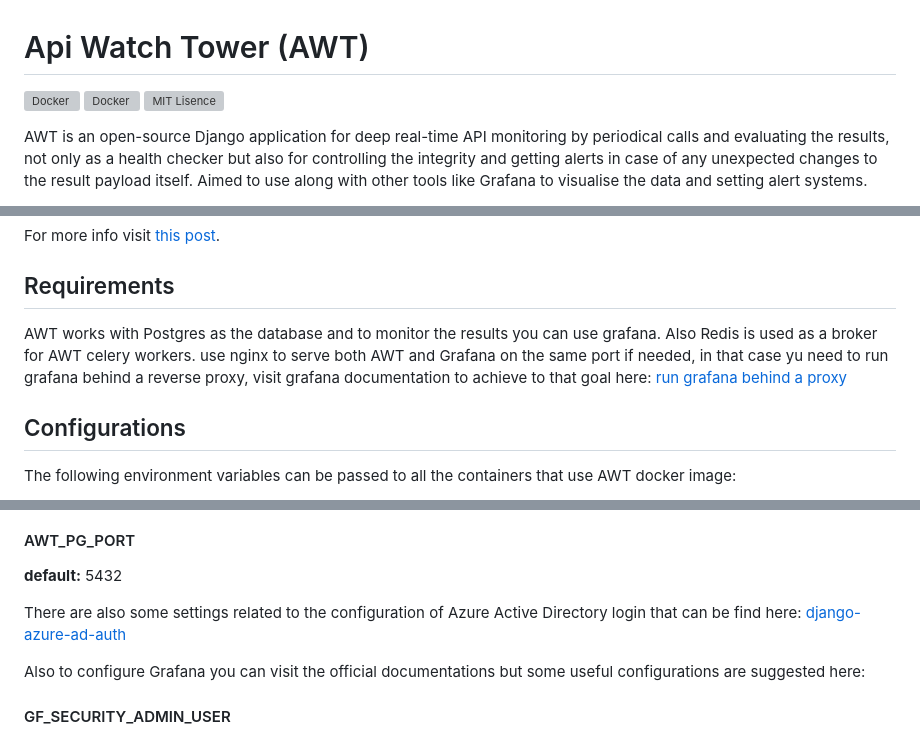
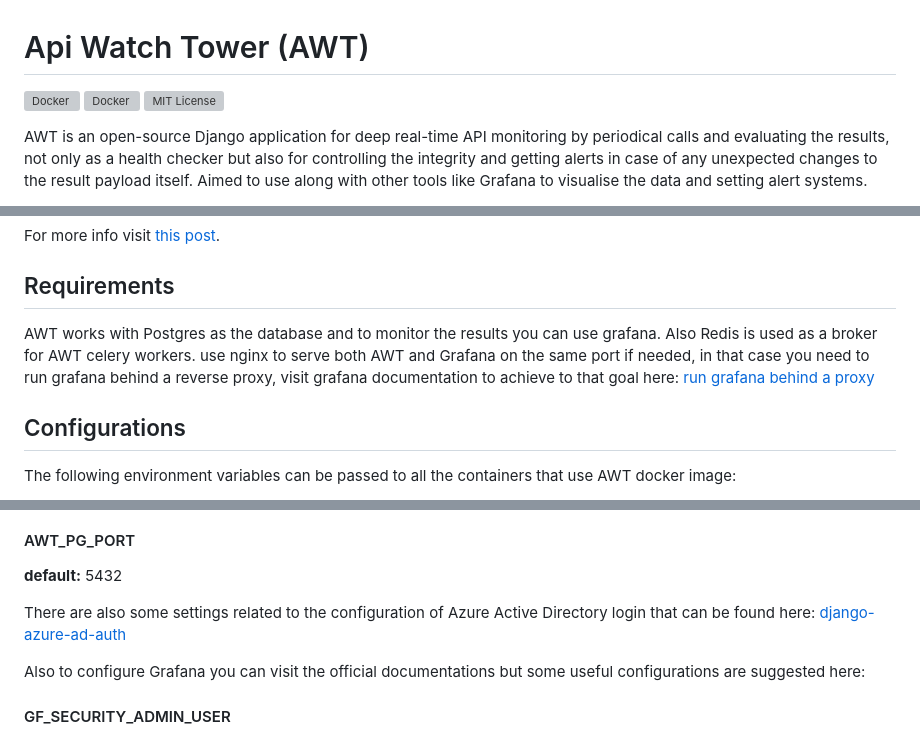
Before and after one commit to abozaralizadeh/ApiWatchTower, a Markdown page: README.md, 3 parts joined by grey strips. GitHub-like rendering; grey boxes are pictures that could not be loaded.

```diff
--- a/README.md
+++ b/README.md
@@ -1,7 +1,7 @@
 
 # Api Watch Tower (AWT)
 [![Docker](https://img.shields.io/docker/cloud/build/eaudeweb/scratch?label=Docker&style=for-the-badge&logo=docker)](https://hub.docker.com/r/abo0zar/api_watch_tower) [![Docker](https://img.shields.io/docker/v/abo0zar/api_watch_tower?style=for-the-badge&logo=docker)](https://hub.docker.com/r/abo0zar/api_watch_tower/tags)
-[![MIT Lisence](https://img.shields.io/github/license/abozaralizadeh/api_watch_tower?style=for-the-badge)](https://github.com/abozaralizadeh/ApiWatchTower/blob/master/LICENSE)
+[![MIT License](https://img.shields.io/github/license/abozaralizadeh/api_watch_tower?style=for-the-badge)](https://github.com/abozaralizadeh/ApiWatchTower/blob/master/LICENSE)
 
 
 AWT is an open-source Django application for deep real-time API monitoring by periodical calls and evaluating the results, not only as a health checker but also for controlling the integrity and getting alerts in case of any unexpected changes to the result payload itself. Aimed to use along with other tools like Grafana to visualise the data and setting alert systems.
@@ -95,7 +95,7 @@ For more info visit [this post](https://abozar-alizadeh.medium.com/api-watch-tow
 ## Requirements
 
 AWT works with Postgres as the database and to monitor the results you can use grafana.
-Also Redis is used as a broker for AWT celery workers. use nginx to serve both AWT and Grafana on the same port if needed, in that case yu need to run grafana behind a reverse proxy,
+Also Redis is used as a broker for AWT celery workers. use nginx to serve both AWT and Grafana on the same port if needed, in that case you need to run grafana behind a reverse proxy,
 visit grafana documentation to achieve to that goal here: [run grafana behind a proxy](https://grafana.com/tutorials/run-grafana-behind-a-proxy/#2)
 
 ## Configurations
@@ -133,7 +133,7 @@ Can have the values 'on' and 'off'
 #### AWT_PG_PORT
 **default:** 5432
 
-There are also some settings related to the configuration of Azure Active Directory login that can be find here: [django-azure-ad-auth](https://github.com/abozaralizadeh/django-azure-ad-auth)
+There are also some settings related to the configuration of Azure Active Directory login that can be found here: [django-azure-ad-auth](https://github.com/abozaralizadeh/django-azure-ad-auth)
 
 Also to configure Grafana you can visit the official documentations but some useful configurations are suggested here:
 
```
Also changed, not shown: CLAUDE.md (added, +123 -0 lines).
